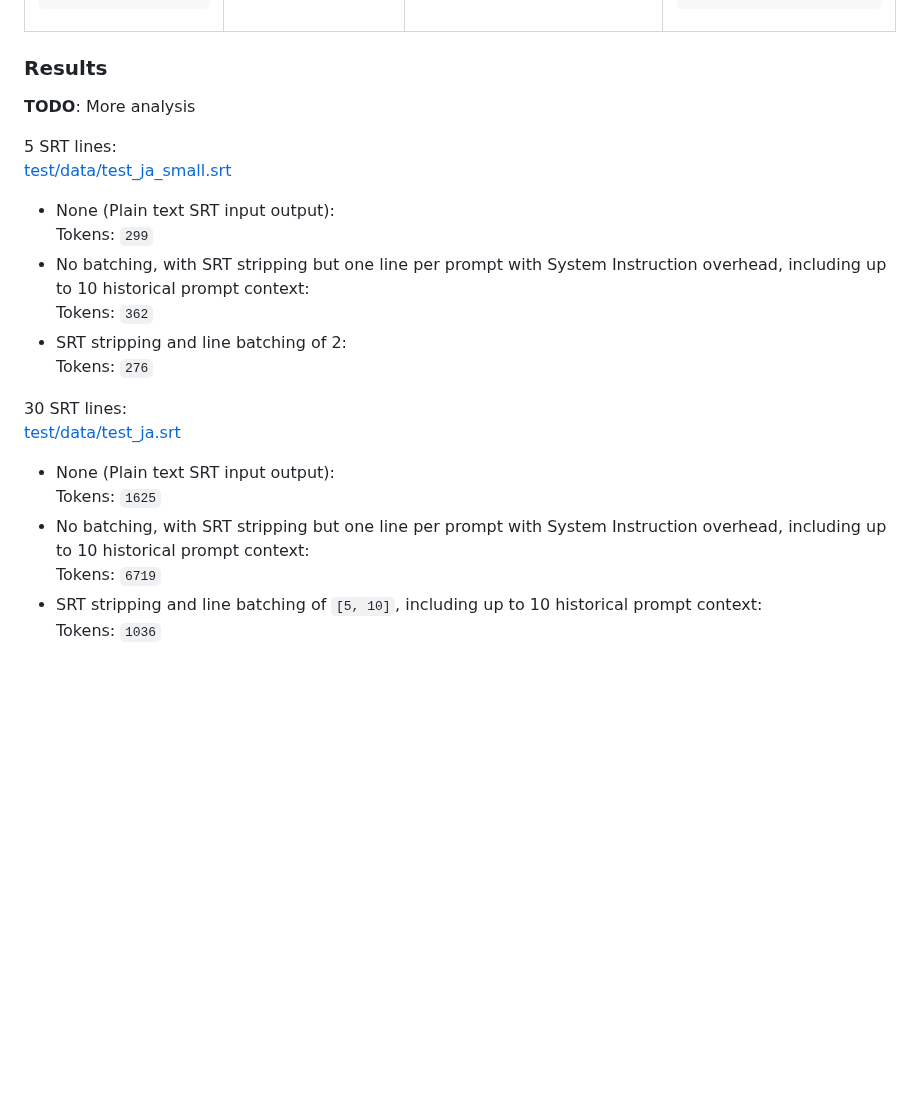
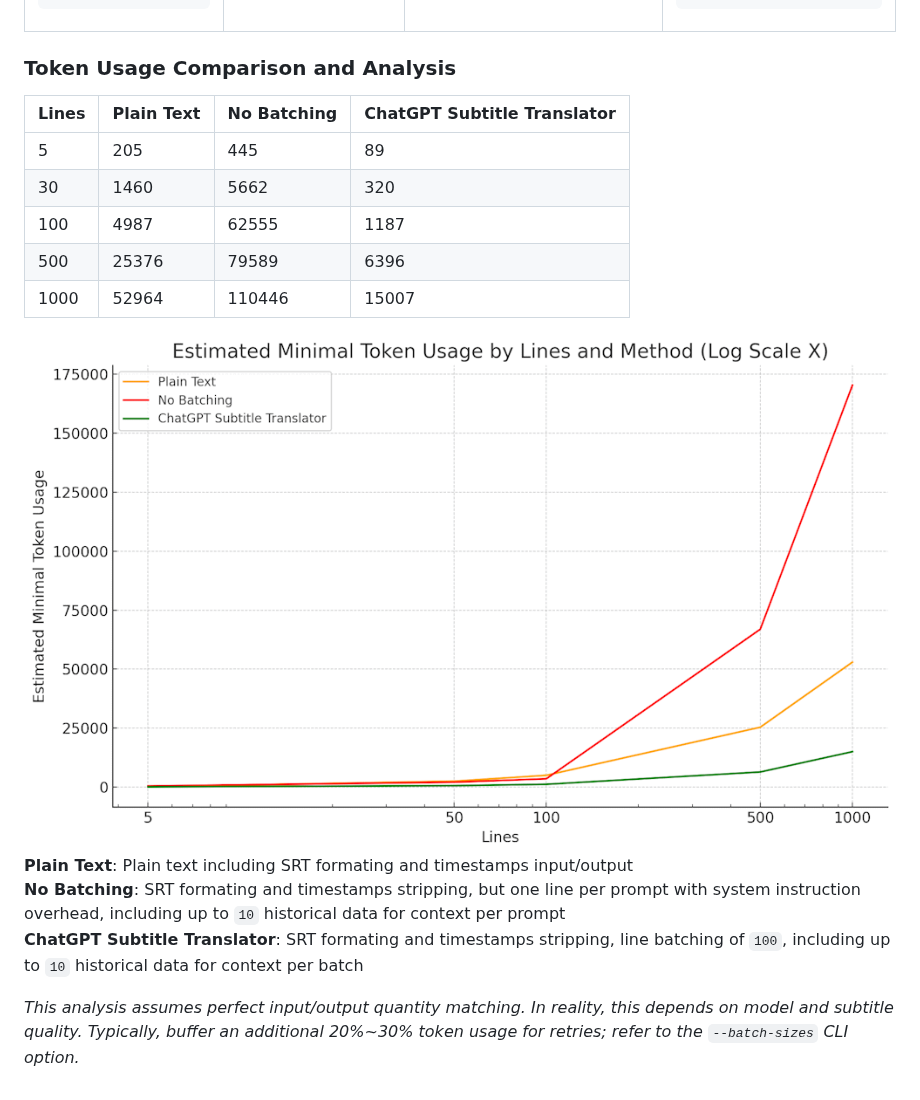
Before and after one commit to Cerlancism/chatgpt-subtitle-translator, a Markdown page: README.md, the part around the change. Rendered like a GitHub page; pictures changed too: docs/comparison_analysis_chart.png (added); blank space fills up the shorter version.

Commit message:
docs: update analysis

```diff
--- a/README.md
+++ b/README.md
@@ -327,23 +327,21 @@ Yes, it's very nice weather.
 </tr>
 </table>
 
-### Results
-**TODO**: More analysis
+### Token Usage Comparison and Analysis
 
-5 SRT lines:
-[test/data/test_ja_small.srt](test/data/test_ja_small.srt)
-- None (Plain text SRT input output):
-  Tokens: `299`
-- No batching, with SRT stripping but one line per prompt with System Instruction overhead, including up to 10 historical prompt context:
-  Tokens: `362`
-- SRT stripping and line batching of 2:
-  Tokens: `276`
 
-30 SRT lines:
-[test/data/test_ja.srt](test/data/test_ja.srt)
-- None (Plain text SRT input output):
-  Tokens: `1625`
-- No batching, with SRT stripping but one line per prompt with System Instruction overhead, including up to 10 historical prompt context:
-  Tokens: `6719`
-- SRT stripping and line batching of `[5, 10]`, including up to 10 historical prompt context:
-  Tokens: `1036`
+| Lines | Plain Text | No Batching | ChatGPT Subtitle Translator |
+|-------|------------|-------------|-----------------------------|
+| 5     | 205        | 445         | 89                          |
+| 30    | 1460       | 5662        | 320                         |
+| 100   | 4987       | 62555       | 1187                        |
+| 500   | 25376      | 79589       | 6396                        |
+| 1000  | 52964      | 110446      | 15007                       |
+
+
+![comparison analysis chart](./docs/comparison_analysis_chart.png)
+**Plain Text**: Plain text including SRT formating and timestamps input/output
+**No Batching**: SRT formating and timestamps stripping, but one line per prompt with system instruction overhead, including up to `10` historical data for context per prompt
+**ChatGPT Subtitle Translator**: SRT formating and timestamps stripping, line batching of `100`, including up to `10` historical data for context per batch
+
+*This analysis assumes perfect input/output quantity matching. In reality, this depends on model and subtitle quality. Typically, buffer an additional 20%~30% token usage for retries; refer to the `--batch-sizes` CLI option.*
```
Also changed, not shown: 9 other files.
